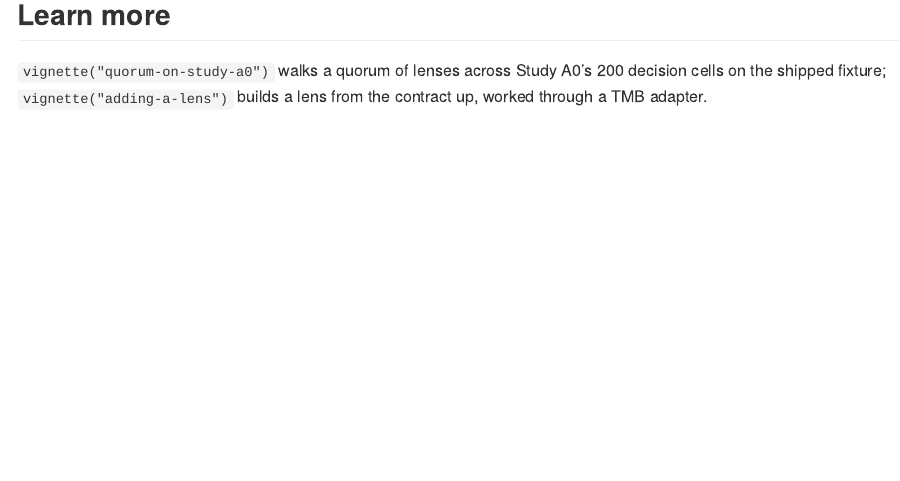
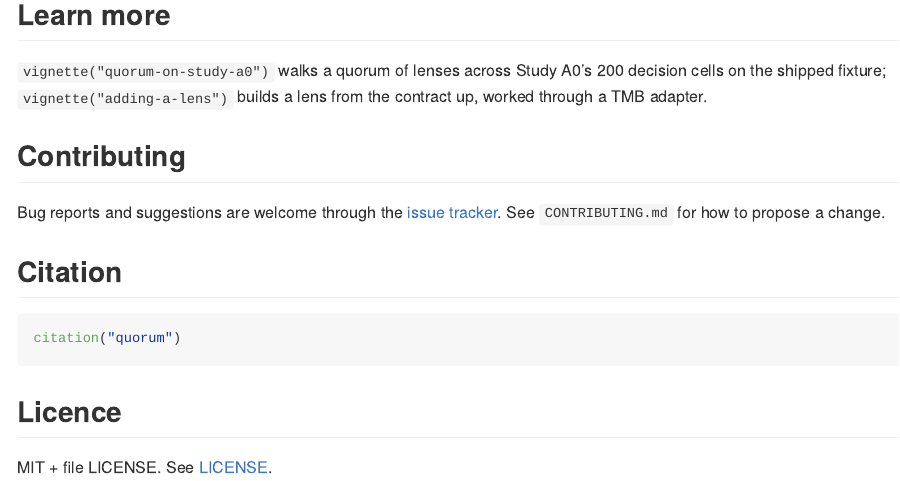
Before and after one commit to max578/quorum, an R Markdown document (README.Rmd): the page in a window 1100 px wide, from 1630 px down. The pictures show the output file README.md that the author committed with the source, drawn offline in the style of GitHub; long lines of code are wrapped.

Commit message:
docs: add Contributing, Citation and Licence sections to the README; ignore editor folders
The README now says where to report bugs, how to cite the package and
which licence applies. Local editor scratch folders are kept out of the
build and the repository.

````diff
--- a/README.Rmd
+++ b/README.Rmd
@@ -78,3 +78,19 @@ print(verdict)
 `vignette("quorum-on-study-a0")` walks a quorum of lenses across Study A0's
 200 decision cells on the shipped fixture; `vignette("adding-a-lens")` builds
 a lens from the contract up, worked through a TMB adapter.
+
+## Contributing
+
+Bug reports and suggestions are welcome through the
+[issue tracker](https://github.com/max578/quorum/issues). See
+`CONTRIBUTING.md` for how to propose a change.
+
+## Citation
+
+```r
+citation("quorum")
+```
+
+## Licence
+
+MIT + file LICENSE. See [LICENSE](LICENSE).
````
Also changed, not shown: README.md, 2 other files.
